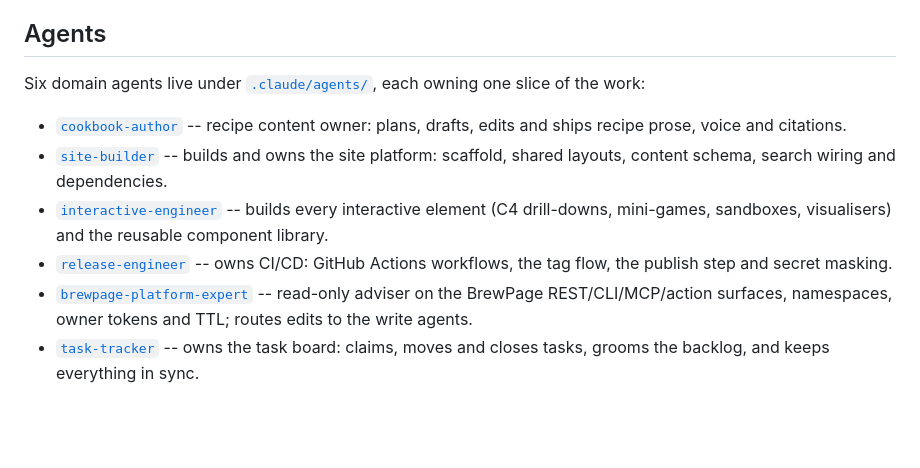
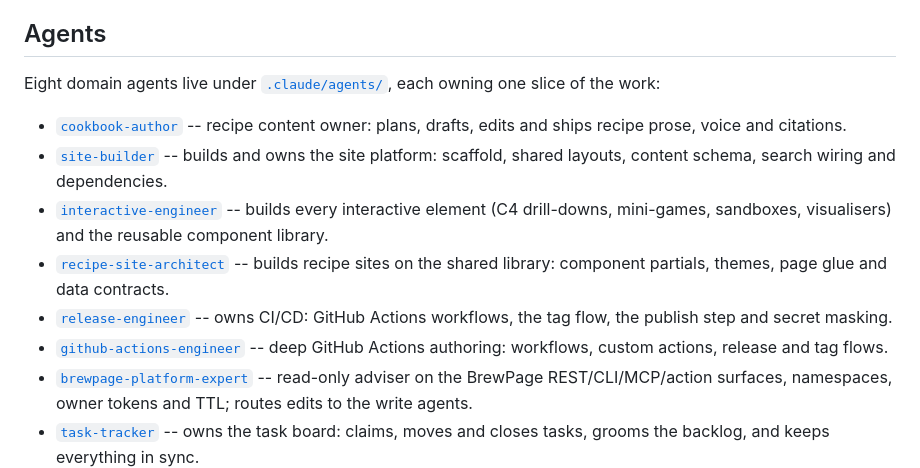
Before and after one commit to kochetkov-ma/brewpage-cookbook, a Markdown page: README.md, the part around one of its changes. Rendered like a GitHub page; blank space fills up the shorter version.

```diff
--- a/README.md
+++ b/README.md
@@ -38,12 +38,14 @@ The canonical work list is the task board at [`.claude/features/board.md`](./.cl
 
 ## Agents
 
-Six domain agents live under [`.claude/agents/`](./.claude/agents/), each owning one slice of the work:
+Eight domain agents live under [`.claude/agents/`](./.claude/agents/), each owning one slice of the work:
 
 - [`cookbook-author`](./.claude/agents/cookbook-author.md) -- recipe content owner: plans, drafts, edits and ships recipe prose, voice and citations.
 - [`site-builder`](./.claude/agents/site-builder.md) -- builds and owns the site platform: scaffold, shared layouts, content schema, search wiring and dependencies.
 - [`interactive-engineer`](./.claude/agents/interactive-engineer.md) -- builds every interactive element (C4 drill-downs, mini-games, sandboxes, visualisers) and the reusable component library.
+- [`recipe-site-architect`](./.claude/agents/recipe-site-architect.md) -- builds recipe sites on the shared library: component partials, themes, page glue and data contracts.
 - [`release-engineer`](./.claude/agents/release-engineer.md) -- owns CI/CD: GitHub Actions workflows, the tag flow, the publish step and secret masking.
+- [`github-actions-engineer`](./.claude/agents/github-actions-engineer.md) -- deep GitHub Actions authoring: workflows, custom actions, release and tag flows.
 - [`brewpage-platform-expert`](./.claude/agents/brewpage-platform-expert.md) -- read-only adviser on the BrewPage REST/CLI/MCP/action surfaces, namespaces, owner tokens and TTL; routes edits to the write agents.
 - [`task-tracker`](./.claude/agents/task-tracker.md) -- owns the task board: claims, moves and closes tasks, grooms the backlog, and keeps everything in sync.
 
```
Also changed, not shown: other parts of README.md (+14 -12 lines), CLAUDE.md (+9 -8 lines).
